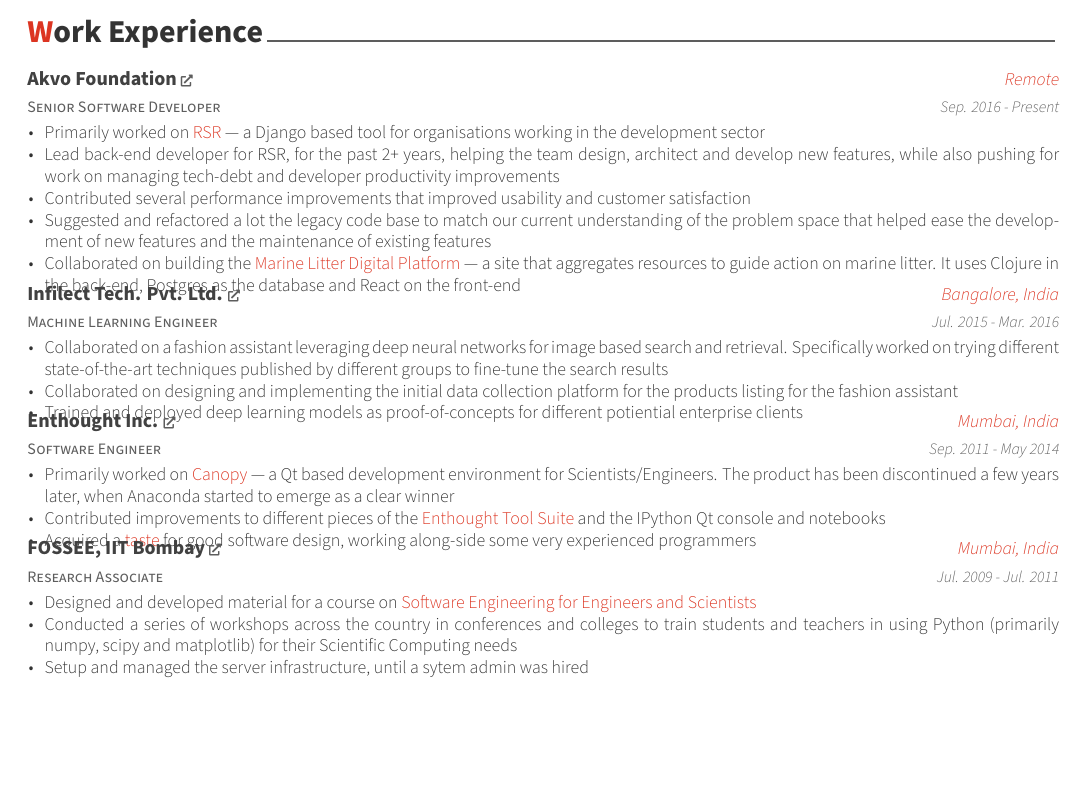
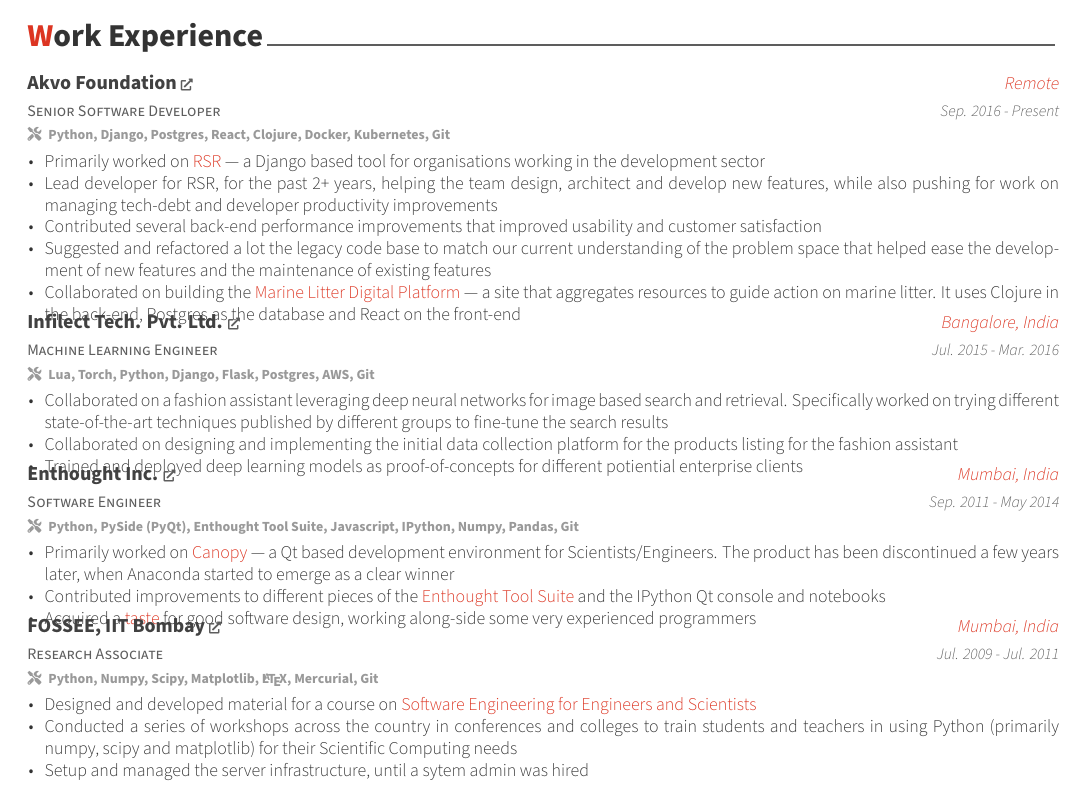
Before and after one commit to punchagan/resume, a LaTeX CV (resume.tex, which reads awesome-cv.cls, includes/experience.tex): part of page 1 of 2, cut so that both start at the same text, the shorter picture padded with empty space. Compiled offline with XeLaTeX.

Commit message:
Add tech stack info to Experience section

```diff
--- a/awesome-cv.cls
+++ b/awesome-cv.cls
@@ -664,6 +664,10 @@
 % Command for links in titles
 \newcommand{\externallink}[1]{\href{#1}{\color{graytext}\tiny\faExternalLink*}}
 
+% Command for tech stack in cvitems
+\newcommand*{\techstackstyle}[1]{{\fontsize{7pt}{1em}\bodyfont\bfseries\color{lighttext} #1}}
+\newcommand{\techstack}[1]{\vspace{-0.5mm}\item[]{\hspace{-3mm}\techstackstyle{\faTools\enspace #1}}\vspace{1mm}}
+
 %-------------------------------------------------------------------------------
 %                Commands for elements of Cover Letter
 %-------------------------------------------------------------------------------
--- a/includes/experience.tex
+++ b/includes/experience.tex
@@ -17,9 +17,10 @@
       {Sep. 2016 - Present} % Date(s)
       {
         \begin{cvitems} % Description(s) of tasks/responsibilities
+        \techstack{Python, Django, Postgres, React, Clojure, Docker, Kubernetes, Git}
         \item {Primarily worked on \href{https://github.com/akvo/akvo-rsr}{RSR} --- a Django based tool for organisations working in the development sector}
-        \item {Lead back-end developer for RSR, for the past 2+ years, helping the team design, architect and develop new features, while also pushing for work on managing tech-debt and developer productivity improvements}
-        \item {Contributed several performance improvements that improved usability and customer satisfaction}
+        \item {Lead developer for RSR, for the past 2+ years, helping the team design, architect and develop new features, while also pushing for work on managing tech-debt and developer productivity improvements}
+        \item {Contributed several back-end performance improvements that improved usability and customer satisfaction}
         \item {Suggested and refactored a lot the legacy code base to match our current understanding of the problem space that helped ease the development of new features and the maintenance of existing features}
         \item {Collaborated on building the \href{https://digital.gpmarinelitter.org/}{Marine Litter Digital Platform} --- a site that aggregates resources to guide action on marine litter. It uses Clojure in the back-end, Postgres as the database and React on the front-end}
         \end{cvitems}
@@ -33,6 +34,7 @@
     {Jul. 2015 - Mar. 2016} % Date(s)
     {
       \begin{cvitems} % Description(s) of tasks/responsibilities
+        \techstack{Lua, Torch, Python, Django, Flask, Postgres, AWS, Git}
         \item{Collaborated on a fashion assistant leveraging deep neural networks for image based search and retrieval. Specifically worked on trying different state-of-the-art techniques published by different groups to fine-tune the search results}
         \item{Collaborated on designing and implementing the initial data collection platform for the products listing for the fashion assistant}
         \item{Trained and deployed deep learning models as proof-of-concepts for different potiential enterprise clients}
@@ -47,6 +49,7 @@
     {Sep. 2011 - May 2014} % Date(s)
     {
       \begin{cvitems} % Description(s) of tasks/responsibilities
+        \techstack{Python, PySide (PyQt), Enthought Tool Suite, Javascript, IPython, Numpy, Pandas, Git}
         \item {Primarily worked on \href{https://web.archive.org/web/20170621202502/https://www.enthought.com/products/canopy/}{Canopy} --- a Qt based development environment for Scientists/Engineers. The product has been discontinued a few years later, when Anaconda started to emerge as a clear winner}
         \item {Contributed improvements to different pieces of the \href{https://docs.enthought.com/ets/}{Enthought Tool Suite} and the IPython Qt console and notebooks}
         \item {Acquired a \href{https://rawgit.com/punchagan/340e1350fdfc766c6599/raw/ca1f5fe9bfc1cc503cd8a524e350bd29e8f5f33d/month-with-martin.html}{taste} for good software design, working along-side some very experienced programmers}
@@ -61,6 +64,7 @@
     {Jul. 2009 - Jul. 2011} % Date(s)
     {
       \begin{cvitems} % Description(s) of tasks/responsibilities
+        \techstack{Python, Numpy, Scipy, Matplotlib, \LaTeX, Mercurial, Git}
         \item {Designed and developed material for a course on \href{https://github.com/FOSSEE/sees}{Software Engineering for Engineers and Scientists}}
         \item {Conducted a series of workshops across the country in conferences and colleges to train students and teachers in using Python (primarily numpy, scipy and matplotlib) for their Scientific Computing needs}
         \item {Setup and managed the server infrastructure, until a sytem admin was hired}
```
